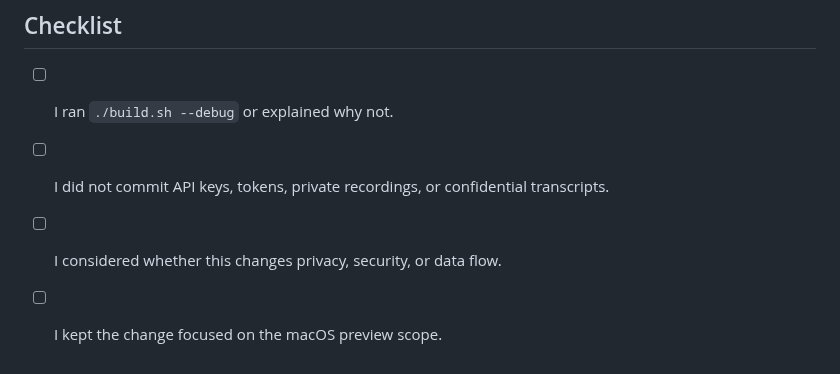
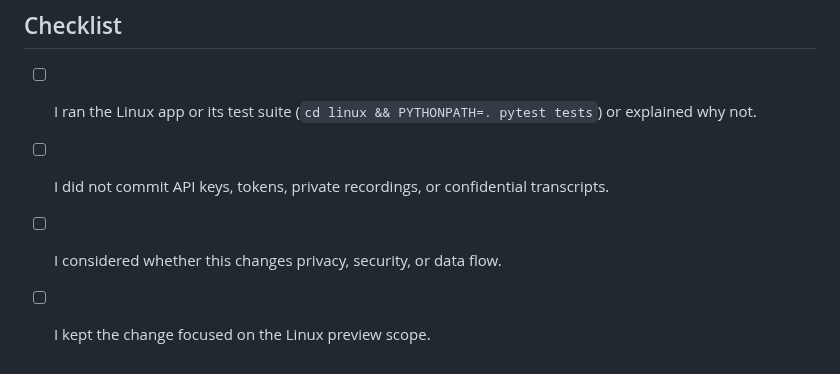
Before and after one commit to mARTin-B78/blitztext-app-linux, a Markdown page: .github/PULL_REQUEST_TEMPLATE.md, the part around the change. Rendered like a GitHub page.

```diff
--- a/.github/PULL_REQUEST_TEMPLATE.md
+++ b/.github/PULL_REQUEST_TEMPLATE.md
@@ -13,7 +13,7 @@ Did you use AI-assisted coding tools? If yes, briefly mention where.
 
 ## Checklist
 
-- [ ] I ran `./build.sh --debug` or explained why not.
+- [ ] I ran the Linux app or its test suite (`cd linux && PYTHONPATH=. pytest tests`) or explained why not.
 - [ ] I did not commit API keys, tokens, private recordings, or confidential transcripts.
 - [ ] I considered whether this changes privacy, security, or data flow.
-- [ ] I kept the change focused on the macOS preview scope.
+- [ ] I kept the change focused on the Linux preview scope.
```
Also changed, not shown: README.md (+27 -1 lines), Screenshots/wakeword.png (added), 1 other file.
